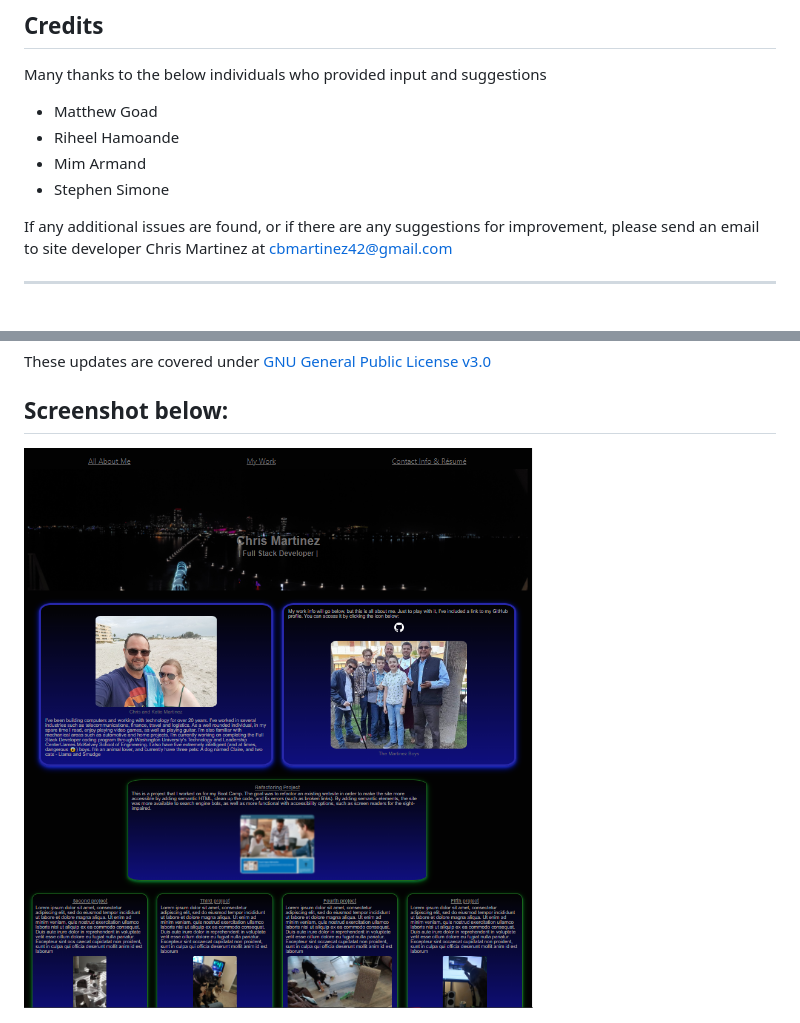
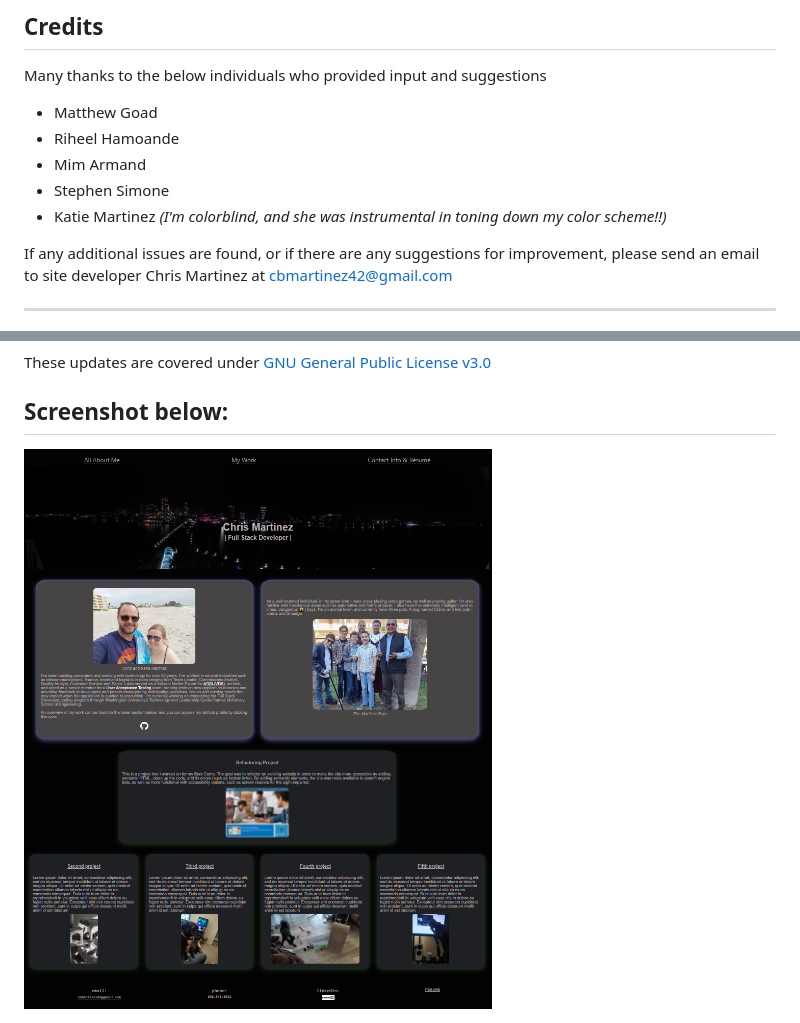
Before and after one commit to cbmartinez42/cbm-portfolio-1, a Markdown page: README.md, 2 parts joined by grey strips. Drawn GitHub-style; pictures changed too: assets/images/portfolio-1.PNG.

Commit message:
added comments, cleaned code, updated screenshot and readme

```diff
--- a/README.md
+++ b/README.md
@@ -25,6 +25,7 @@ Many thanks to the below individuals who provided input and suggestions
 * Riheel Hamoande
 * Mim Armand
 * Stephen Simone
+* Katie Martinez *(I'm colorblind, and she was instrumental in toning down my color scheme!!)*
 
 
 If any additional issues are found, or if there are any suggestions for improvement, please send an email to site developer Chris Martinez at cbmartinez42@gmail.com
```
Also changed, not shown: other parts of README.md (+1 -1 lines), 2 other files.
